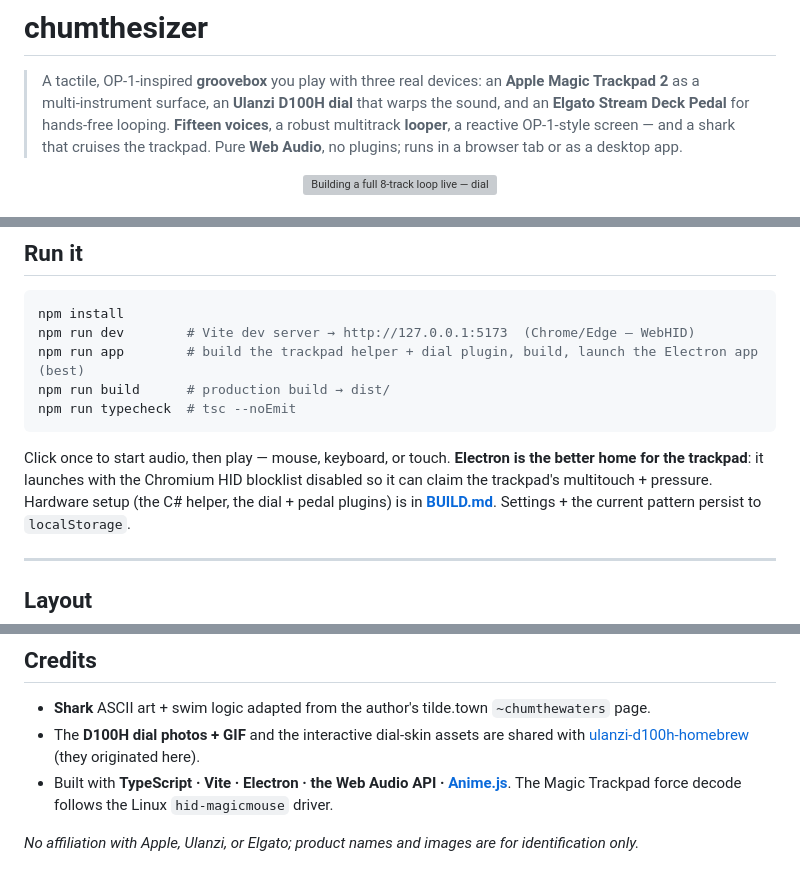
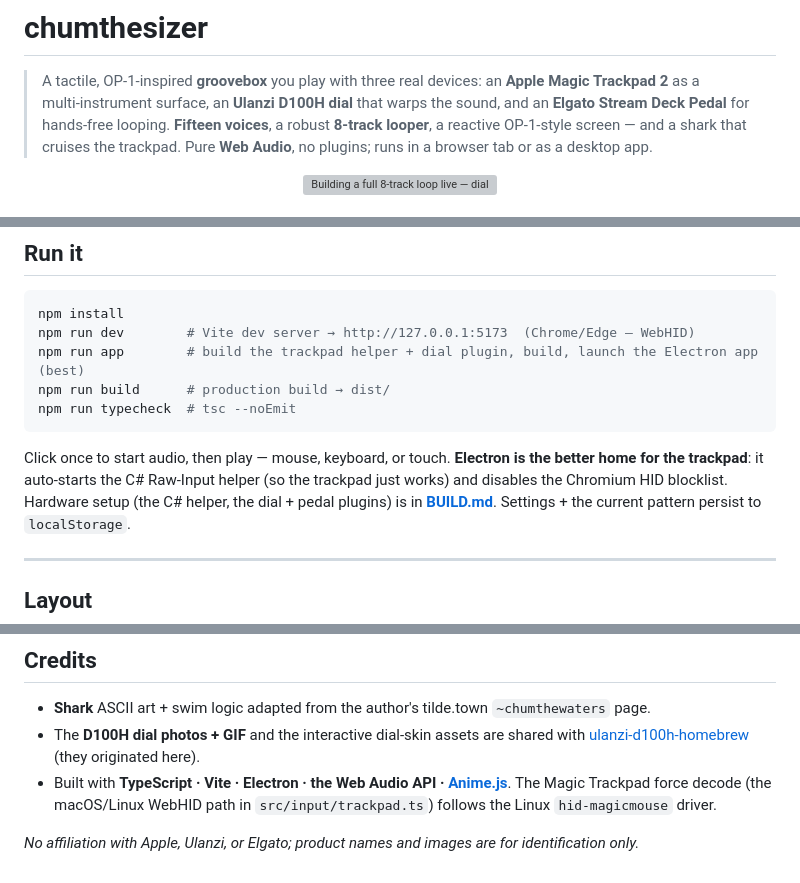
Before and after one commit to brendanwelsh/chumthesizer, a Markdown page: README.md, 3 parts joined by grey strips. GitHub-like rendering; grey boxes are pictures that could not be loaded.

Commit message:
README: scrub remaining Force-Touch/pressure overclaims; tighten
Verified every factual claim against the code, not the docs. The trackpad
section was already fixed; this catches the leftover pressure claims:
- Synth row "pressure swells it" → "finger height swells it"
- "Run it" — Electron is better for the trackpad because it auto-starts the C#
  Raw-Input helper (electron/main.cjs startHelper) + disables the HID blocklist,
  not because it claims "multitouch + pressure" (there is none on Windows)
- DESIGN.md link "pressure decode" → "the trackpad path + the dial decision"
- Credits: scope the hid-magicmouse force decode to the macOS/Linux WebHID path
  (src/input/trackpad.ts), which is the only place force is actually read
- tagline "multitrack looper" → "8-track looper" (Looper is built with 8 slots)

Spot-checked and confirmed accurate: 15 instruments in listed order, 8-track
looper + ½×/1×/2× speeds, 7 dial sound presets, knob-macro order, pedal map,
the Controls keybinds, npm scripts, and the Layout tree.

````diff
--- a/README.md
+++ b/README.md
@@ -2,7 +2,7 @@
 
 > A tactile, OP‑1‑inspired **groovebox** you play with three real devices: an **Apple Magic Trackpad 2**
 > as a multi‑instrument surface, an **Ulanzi D100H dial** that warps the sound, and an **Elgato Stream
-> Deck Pedal** for hands‑free looping. **Fifteen voices**, a robust multitrack **looper**, a reactive
+> Deck Pedal** for hands‑free looping. **Fifteen voices**, a robust **8‑track looper**, a reactive
 > OP‑1‑style screen — and a shark that cruises the trackpad. Pure **Web Audio**, no plugins; runs in a
 > browser tab or as a desktop app.
 
@@ -158,8 +158,8 @@ npm run typecheck  # tsc --noEmit
 ```
 
 Click once to start audio, then play — mouse, keyboard, or touch. **Electron is the better home for
-the trackpad**: it launches with the Chromium HID blocklist disabled so it can claim the trackpad's
-multitouch + pressure. Hardware setup (the C# helper, the dial + pedal plugins) is in **[BUILD.md](BUILD.md)**.
+the trackpad**: it auto‑starts the C# Raw‑Input helper (so the trackpad just works) and disables the
+Chromium HID blocklist. Hardware setup (the C# helper, the dial + pedal plugins) is in **[BUILD.md](BUILD.md)**.
 Settings + the current pattern persist to `localStorage`.
 
 ---
@@ -211,6 +211,7 @@ Other hardware‑driven projects by [@brendanwelsh](https://github.com/brendanwe
 - The **D100H dial photos + GIF** and the interactive dial‑skin assets are shared with
   [ulanzi-d100h-homebrew](https://github.com/brendanwelsh/ulanzi-d100h-homebrew) (they originated here).
 - Built with **TypeScript · Vite · Electron · the Web Audio API · [Anime.js](https://animejs.com)**.
-  The Magic Trackpad force decode follows the Linux `hid-magicmouse` driver.
+  The Magic Trackpad force decode (the macOS/Linux WebHID path in `src/input/trackpad.ts`) follows
+  the Linux `hid-magicmouse` driver.
 
 *No affiliation with Apple, Ulanzi, or Elgato; product names and images are for identification only.*
````
Also changed, not shown: other parts of README.md (+2 -2 lines).
